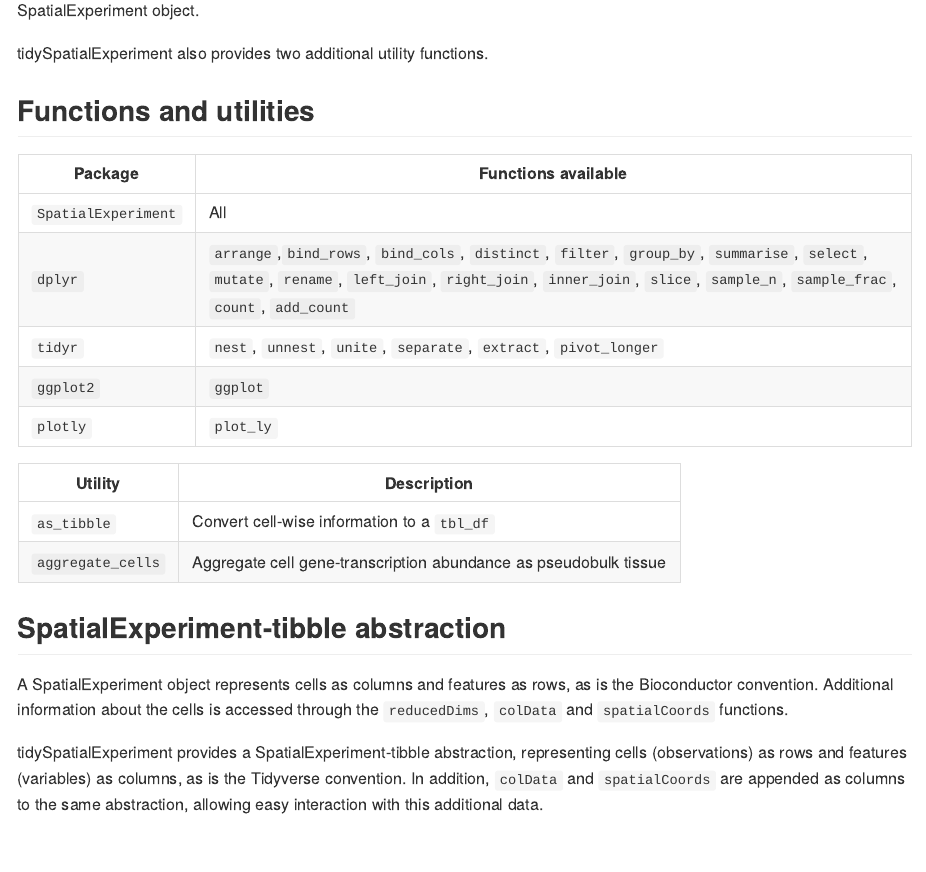
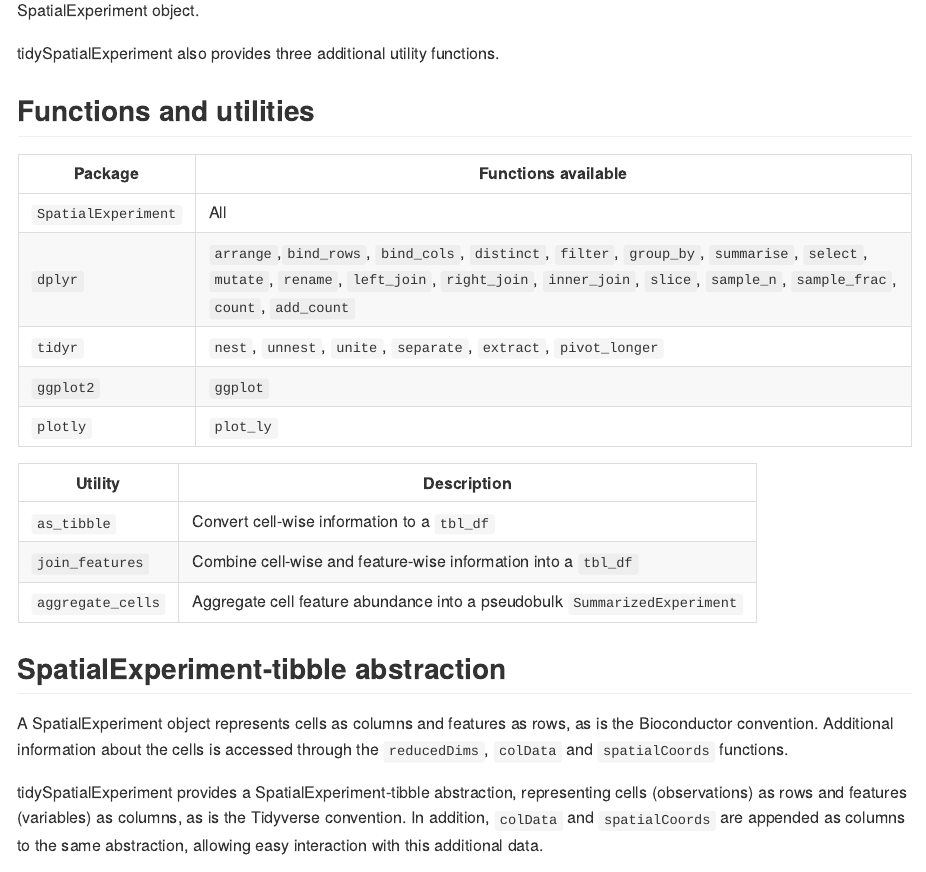
Before and after one commit to william-hutchison/tidySpatialExperiment, an R Markdown document (README.Rmd): the page in a window 1100 px wide, from 560 px down. The pictures show the output file README.md that the author committed with the source, drawn offline in the style of GitHub; badge pictures from the web are left out.

Commit message:
Update README

```diff
--- a/README.Rmd
+++ b/README.Rmd
@@ -25,7 +25,7 @@
 
 tidySpatialExperiment provides a bridge between the [SpatialExperiment](https://github.com/drighelli/SpatialExperiment) [@righelli2022spatialexperiment] and [Tidyverse](https://www.tidyverse.org) [@wickham2019welcome] packages. It creates an invisible layer that allows you to interact with a SpatialExperiment object as if it were a tibble: allowing the use of *dplyr*, *tidyr*, *ggplot2* and *plotly* functions. But, underneath, your data remains a SpatialExperiment object.
 
-tidySpatialExperiment also provides two additional utility functions.
+tidySpatialExperiment also provides three additional utility functions.
 
 ## Functions and utilities
 
@@ -40,7 +40,8 @@
 Utility | Description
 ------------ | -------------
 `as_tibble` | Convert cell-wise information to a `tbl_df`
-`aggregate_cells` | Aggregate cell gene-transcription abundance as pseudobulk tissue
+`join_features` | Combine cell-wise and feature-wise information into a `tbl_df`
+`aggregate_cells` | Aggregate cell feature abundance into a pseudobulk `SummarizedExperiment`
 
 ## SpatialExperiment-tibble abstraction
 
```
Also changed, not shown: README.md.
